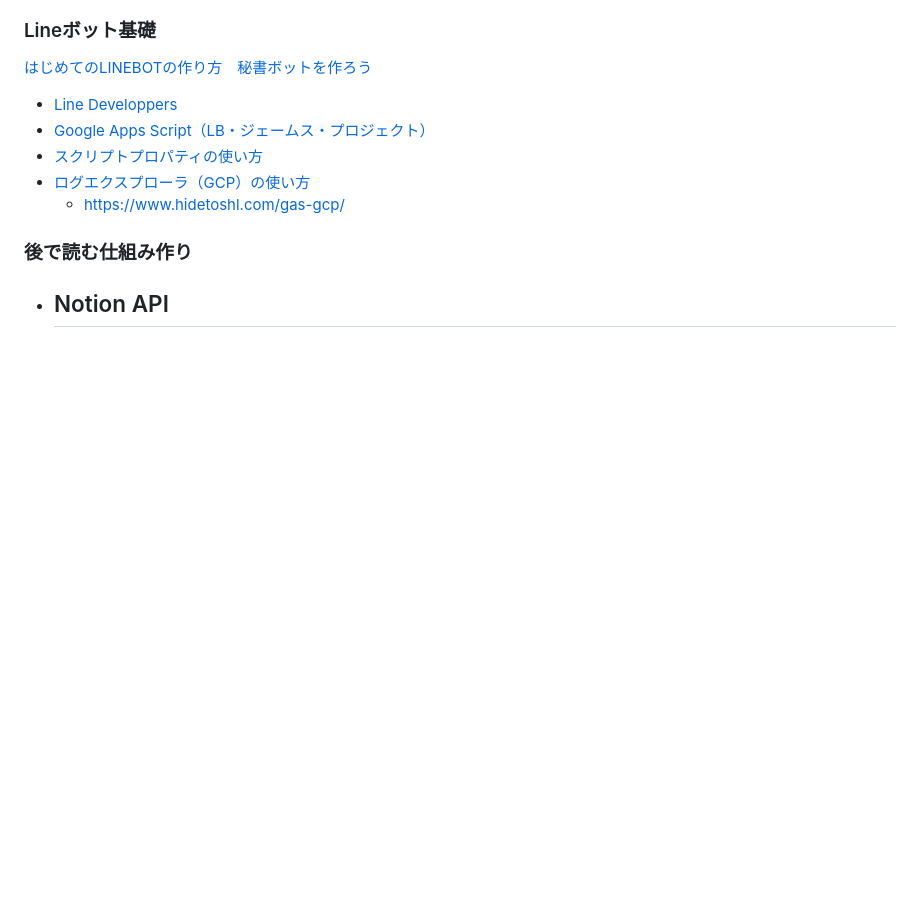
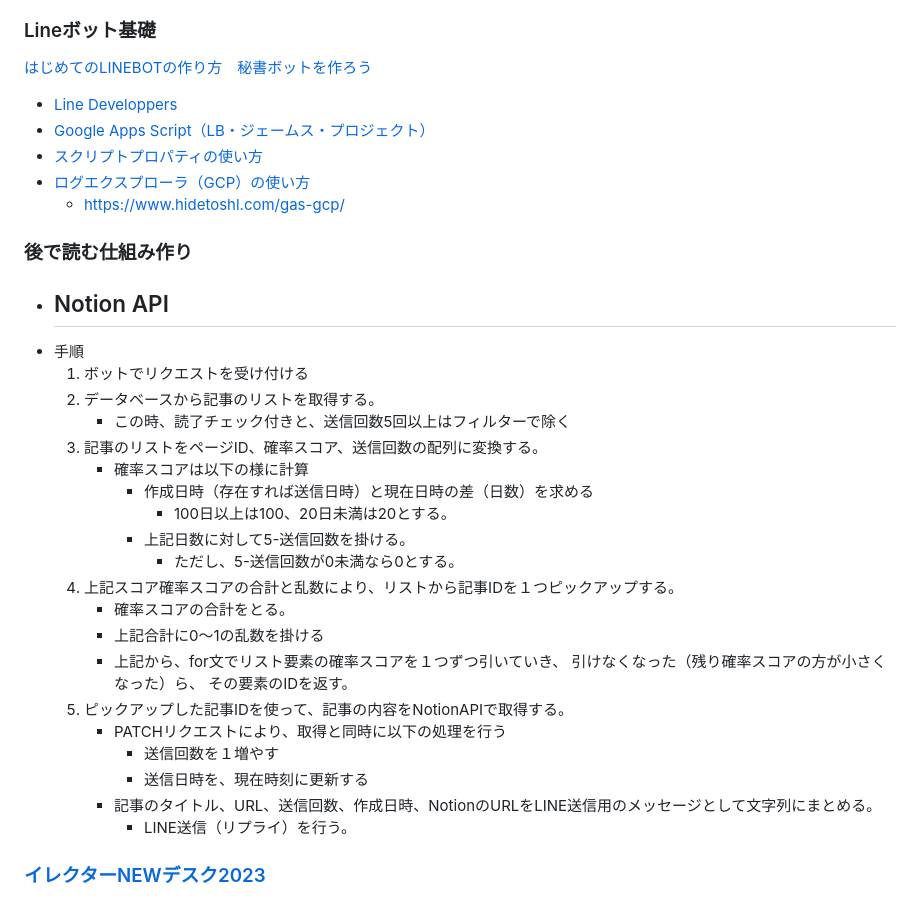
Before and after one commit to yh-nr/StudyNotes, a Markdown page: pub/やりたい事ノート_from_240226012022/index.md, the part around the change. GitHub-like rendering; blank space fills up the shorter version.

Commit message:
Updated Note pub/やりたい事ノート_from_240226012022/index.md

```diff
--- a/pub/やりたい事ノート_from_240226012022/index.md
+++ b/pub/やりたい事ノート_from_240226012022/index.md
@@ -177,3 +177,27 @@ MDエディタ
 
 - Notion API
     -
+- 手順
+    1. ボットでリクエストを受け付ける
+    2. データベースから記事のリストを取得する。
+        - この時、読了チェック付きと、送信回数5回以上はフィルターで除く
+    3. 記事のリストをページID、確率スコア、送信回数の配列に変換する。
+        - 確率スコアは以下の様に計算
+            - 作成日時（存在すれば送信日時）と現在日時の差（日数）を求める
+                - 100日以上は100、20日未満は20とする。
+            - 上記日数に対して5-送信回数を掛ける。
+                - ただし、5-送信回数が0未満なら0とする。
+    4. 上記スコア確率スコアの合計と乱数により、リストから記事IDを１つピックアップする。
+        - 確率スコアの合計をとる。
+        - 上記合計に0～1の乱数を掛ける
+        - 上記から、for文でリスト要素の確率スコアを１つずつ引いていき、
+        引けなくなった（残り確率スコアの方が小さくなった）ら、
+        その要素のIDを返す。
+    5. ピックアップした記事IDを使って、記事の内容をNotionAPIで取得する。
+        - PATCHリクエストにより、取得と同時に以下の処理を行う
+            - 送信回数を１増やす
+            - 送信日時を、現在時刻に更新する
+        - 記事のタイトル、URL、送信回数、作成日時、NotionのURLをLINE送信用のメッセージとして文字列にまとめる。
+            - LINE送信（リプライ）を行う。
+
+### [イレクターNEWデスク2023](https://www.notion.so/NEW-2023-8320425ee9594014895245a07a5833a4?pvs=21)
```
